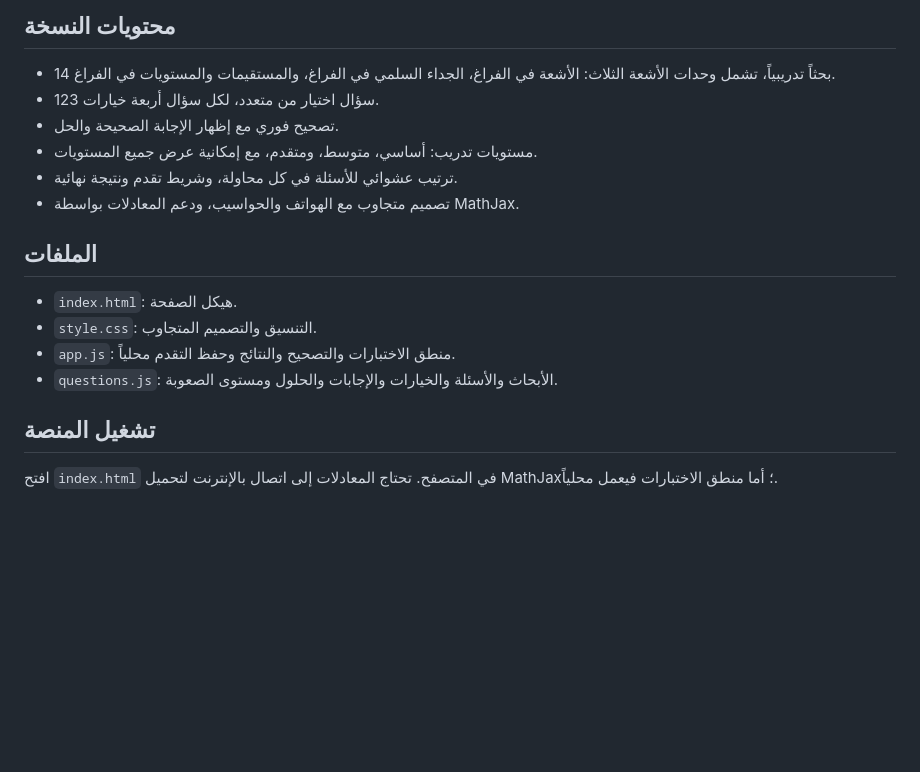
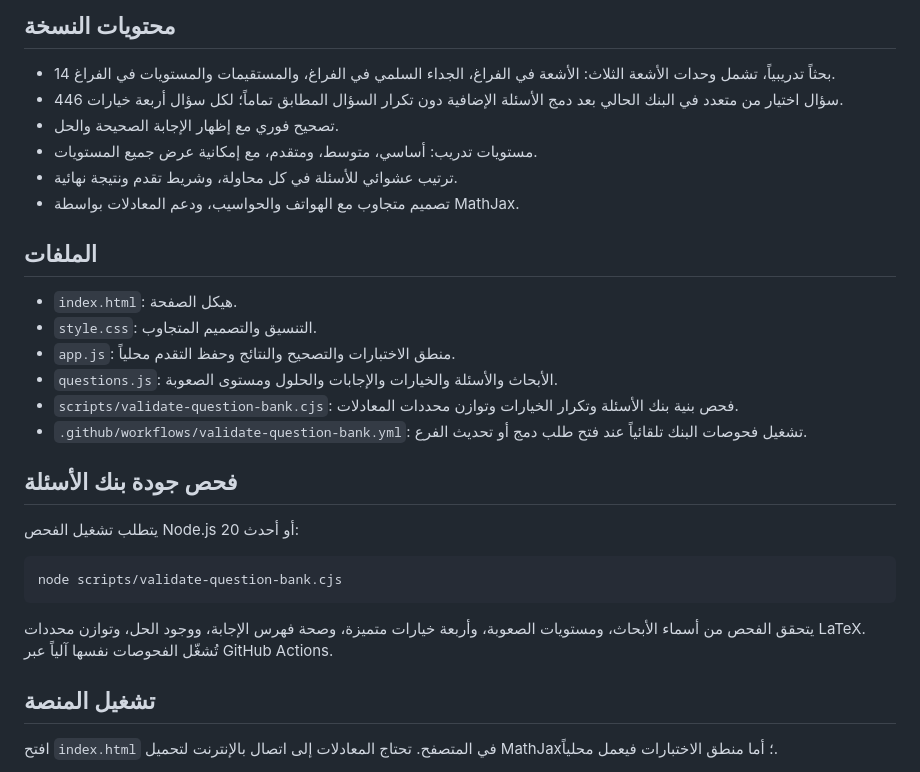
Before and after one commit to obaii/Math-Bac-Syria, a Markdown page: README.md, the part around the change. GitHub-like rendering; blank space fills up the shorter version.

Commit message:
Improve math rendering and platform quality checks

````diff
--- a/README.md
+++ b/README.md
@@ -10,7 +10,7 @@
 
 ## محتويات النسخة
 - 14 بحثاً تدريبياً، تشمل وحدات الأشعة الثلاث: الأشعة في الفراغ، الجداء السلمي في الفراغ، والمستقيمات والمستويات في الفراغ.
-- 123 سؤال اختيار من متعدد، لكل سؤال أربعة خيارات.
+- 446 سؤال اختيار من متعدد في البنك الحالي بعد دمج الأسئلة الإضافية دون تكرار السؤال المطابق تماماً؛ لكل سؤال أربعة خيارات.
 - تصحيح فوري مع إظهار الإجابة الصحيحة والحل.
 - مستويات تدريب: أساسي، متوسط، ومتقدم، مع إمكانية عرض جميع المستويات.
 - ترتيب عشوائي للأسئلة في كل محاولة، وشريط تقدم ونتيجة نهائية.
@@ -21,6 +21,18 @@
 - `style.css`: التنسيق والتصميم المتجاوب.
 - `app.js`: منطق الاختبارات والتصحيح والنتائج وحفظ التقدم محلياً.
 - `questions.js`: الأبحاث والأسئلة والخيارات والإجابات والحلول ومستوى الصعوبة.
+- `scripts/validate-question-bank.cjs`: فحص بنية بنك الأسئلة وتكرار الخيارات وتوازن محددات المعادلات.
+- `.github/workflows/validate-question-bank.yml`: تشغيل فحوصات البنك تلقائياً عند فتح طلب دمج أو تحديث الفرع.
+
+## فحص جودة بنك الأسئلة
+
+يتطلب تشغيل الفحص Node.js 20 أو أحدث:
+
+```bash
+node scripts/validate-question-bank.cjs
+```
+
+يتحقق الفحص من أسماء الأبحاث، ومستويات الصعوبة، وأربعة خيارات متميزة، وصحة فهرس الإجابة، ووجود الحل، وتوازن محددات LaTeX. تُشغّل الفحوصات نفسها آلياً عبر GitHub Actions.
 
 ## تشغيل المنصة
 افتح `index.html` في المتصفح. تحتاج المعادلات إلى اتصال بالإنترنت لتحميل MathJax؛ أما منطق الاختبارات فيعمل محلياً.
````
